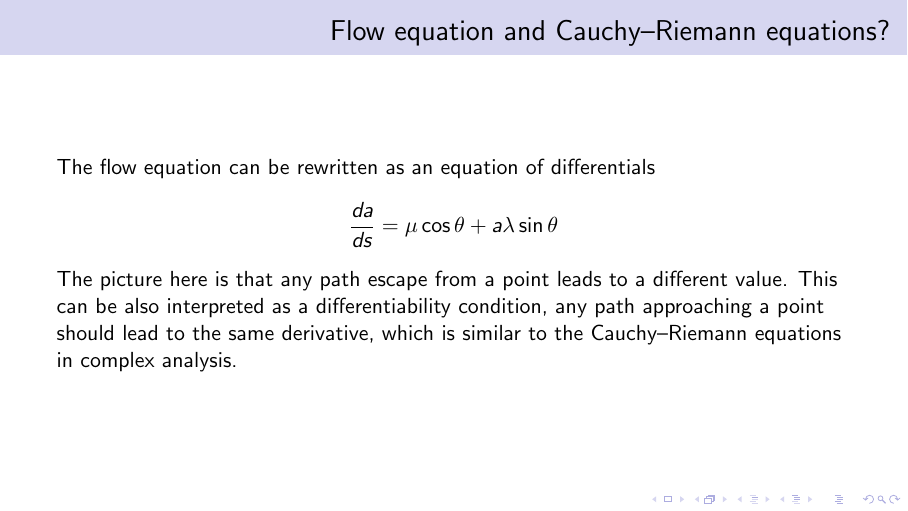
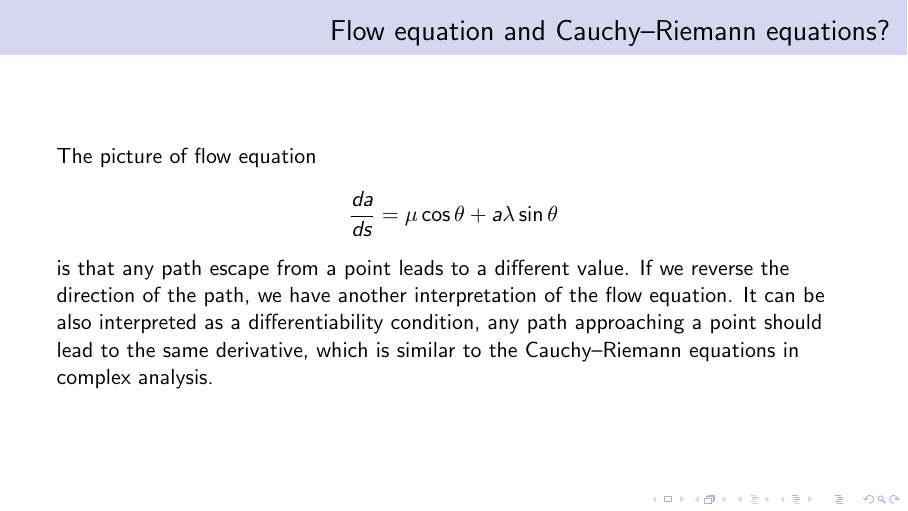
Before and after one commit to mountain/aeg-invitation, LaTeX slides (slides2/aeg.tex): page 52 of 66. Compiled offline with pdfLaTeX.

Commit message:
add skeleton

```diff
--- a/slides2/aeg.tex
+++ b/slides2/aeg.tex
@@ -931,12 +931,13 @@ Generally, the evaluation order of the arithmetic expression is not unique thoug
 
 \begin{frame}
     \frametitle{Flow equation and Cauchy–Riemann equations?}
-    The flow equation can be rewritten as an equation of differentials
+    The picture of flow equation
     \[
         \frac{da}{ds} = \mu \cos \theta + a \lambda \sin \theta
     \]
-    The picture here is that any path escape from a point leads to a different value.
-    This can be also interpreted as a differentiability condition, any path approaching a point should lead to the same
+    is that any path escape from a point leads to a different value.
+    If we reverse the direction of the path, we have another interpretation of the flow equation.
+    It can be also interpreted as a differentiability condition, any path approaching a point should lead to the same
     derivative, which is similar to the Cauchy–Riemann equations in complex analysis.
 \end{frame}
 
```
